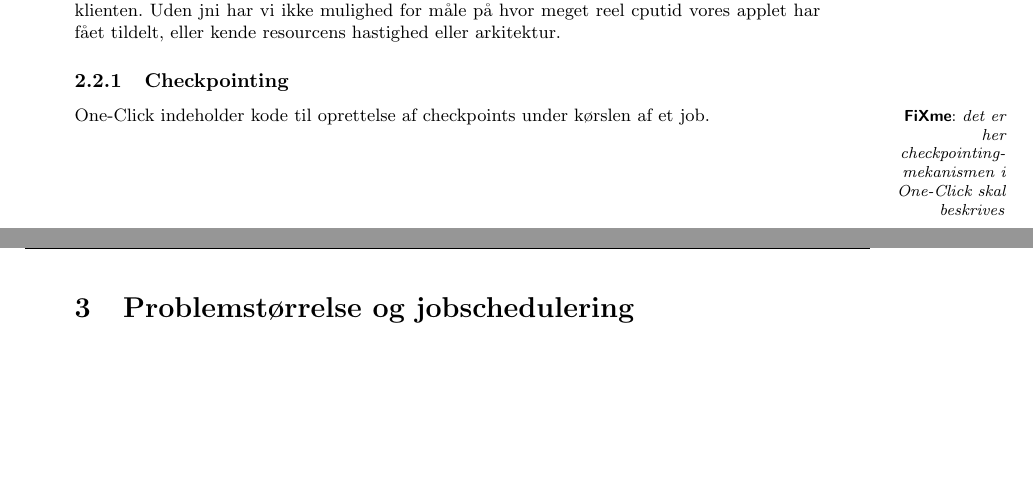
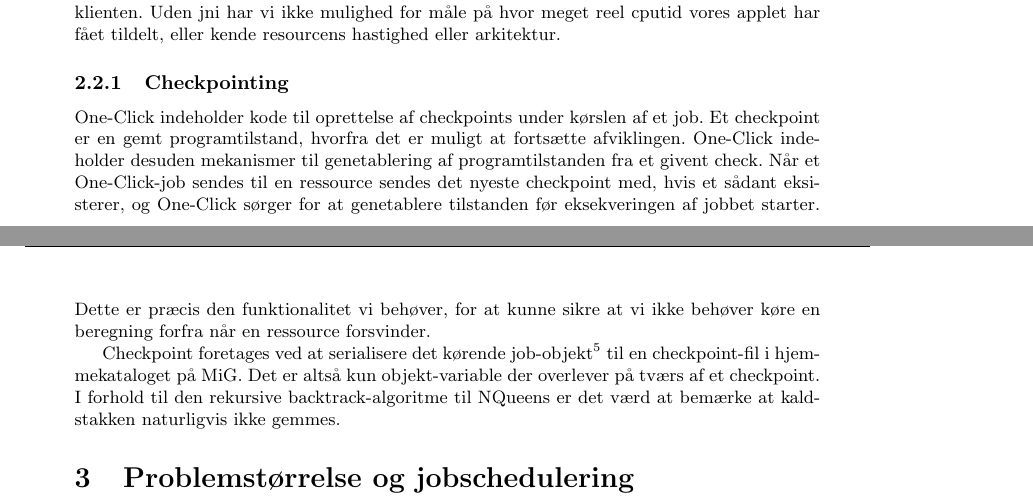
Before and after one commit to esmann/queens, a LaTeX document (doc/rapport/rapport.tex): two parts of pages 6 and 7 of 14, joined at a grey line, cut so that both start at the same text, the shorter picture padded with empty space. Compiled offline with pdfLaTeX.

Commit message:
oc doneish

```diff
--- a/doc/rapport/rapport.tex
+++ b/doc/rapport/rapport.tex
@@ -223,10 +223,10 @@ En java-applet afvikles i et lukket miljø, en såkaldt sandkasse, for at beskyt
 \end{itemize}
 
 Af disse er kun de to første af betydning for vores formål. Det bliver naturligvis et krav at alle delproblemer vi sender ud kan beregnes uden at bruge mere end 64MB hukommelse på klienten. Uden jni har vi ikke mulighed for måle på hvor meget reel cputid vores applet har fået tildelt, eller kende resourcens hastighed eller arkitektur.
+\subsubsection{Checkpointing}
+\oc\ indeholder kode til oprettelse af checkpoints under kørslen af et job. Et checkpoint er en gemt programtilstand, hvorfra det er muligt at fortsætte afviklingen. \oc\ indeholder desuden mekanismer til genetablering af programtilstanden fra et givent check. Når et \oc-job sendes til en ressource sendes det nyeste checkpoint med, hvis et sådant eksisterer, og \oc\ sørger for at genetablere tilstanden før eksekveringen af jobbet starter. Dette er præcis den funktionalitet vi behøver, for at kunne sikre at vi ikke behøver køre en beregning forfra når en ressource forsvinder.
 
-\subsubsection{Checkpointing}
-\oc\ indeholder kode til oprettelse af checkpoints under kørslen af et job.
+Checkpoint foretages ved at serialisere det kørende job-objekt\footnote{\mig-applettens hoved objekt, der nedarver fra MiGJob-klassen} til en checkpoint-fil i hjemmekataloget på \mig. Det er altså kun objekt-variable der overlever på tværs af et checkpoint. I forhold til den rekursive backtrack-algoritme til NQueens er det værd at bemærke at kald-stakken naturligvis ikke gemmes.
 
-\fixme{det er her checkpointing-mekanismen i \oc\ skal beskrives}
 \section{Problemstørrelse og jobschedulering}
 \fixme{Hvorfor vil vi }
```
Also changed, not shown: doc/rapport/rapport.tex (4 more changed lines).
